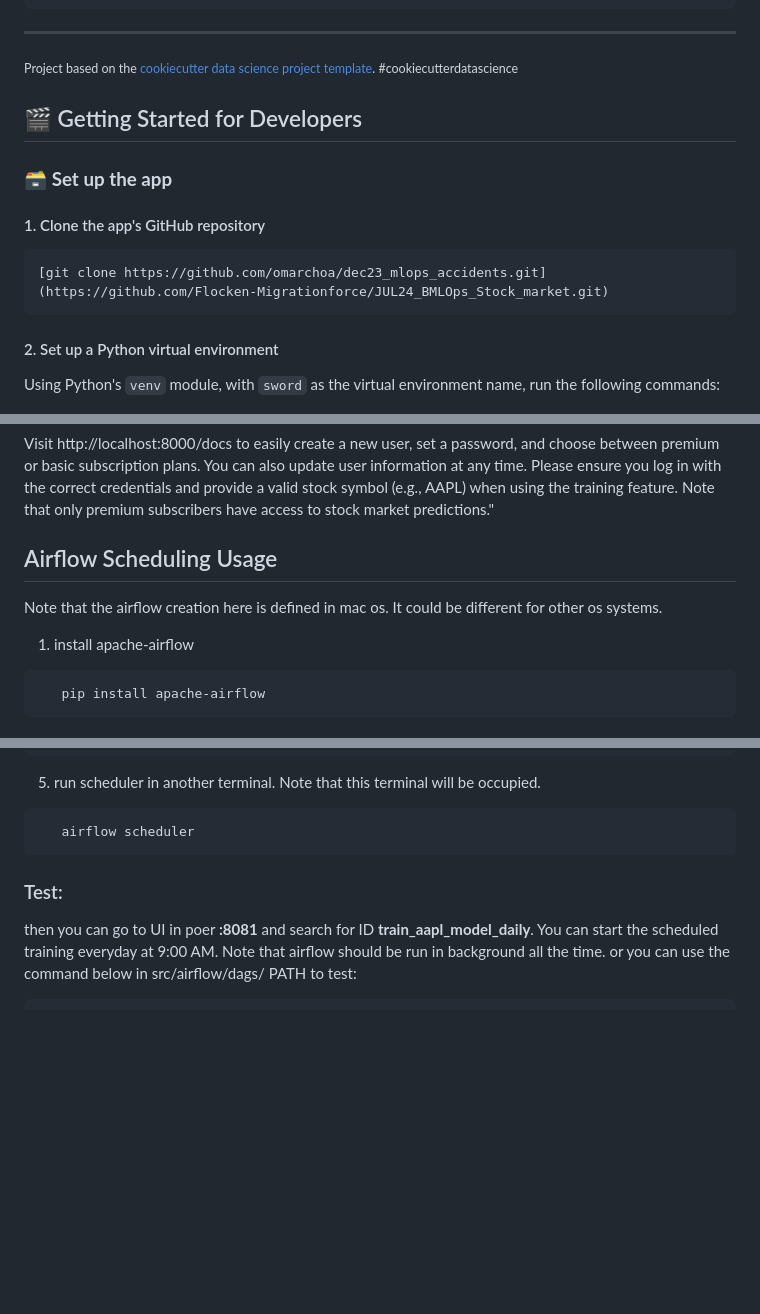
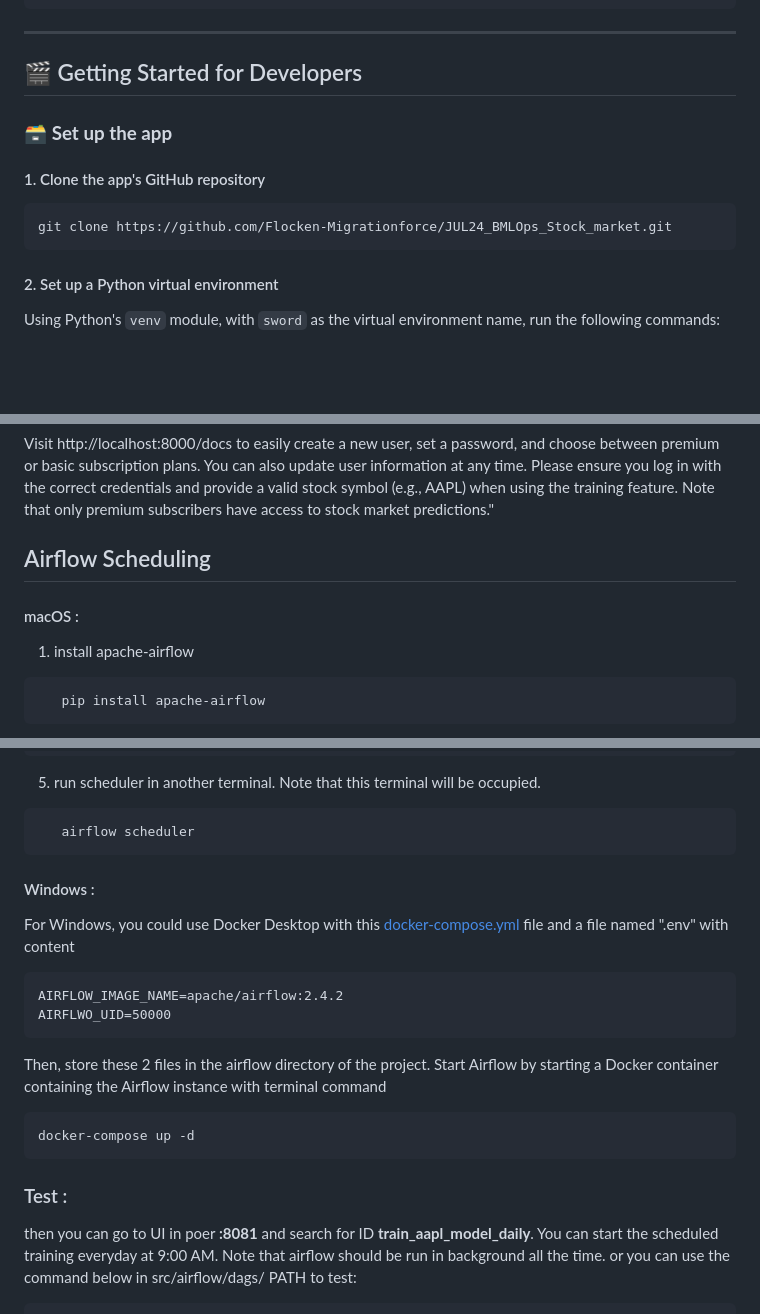
Before and after one commit to Flocken-Migrationforce/JUL24_BMLOps_Stock_market, a Markdown page: README.md, 3 parts joined by grey strips. GitHub-like rendering; blank space fills up the shorter version.

````diff
--- a/README.md
+++ b/README.md
@@ -78,7 +81,6 @@ In this project, we developed a MLOps solution to deploy, monitor and update a s
 
 --------
 
-<p><small>Project based on the <a target="_blank" href="https://drivendata.github.io/cookiecutter-data-science/">cookiecutter data science project template</a>. #cookiecutterdatascience</small></p>
 
 ## 🎬 Getting Started for Developers
 
@@ -86,7 +88,7 @@ In this project, we developed a MLOps solution to deploy, monitor and update a s
 #### 1. Clone the app's GitHub repository
 
 ```shell
-[git clone https://github.com/omarchoa/dec23_mlops_accidents.git](https://github.com/Flocken-Migrationforce/JUL24_BMLOps_Stock_market.git)
+git clone https://github.com/Flocken-Migrationforce/JUL24_BMLOps_Stock_market.git
 ```
 
 #### 2. Set up a Python virtual environment
@@ -119,9 +121,8 @@ curl http://localhost:8000/docs
 ```
 Visit http://localhost:8000/docs to easily create a new user, set a password, and choose between premium or basic subscription plans. You can also update user information at any time. Please ensure you log in with the correct credentials and provide a valid stock symbol (e.g., AAPL) when using the training feature. Note that only premium subscribers have access to stock market predictions."
 
-## Airflow Scheduling Usage
-Note that the airflow creation here is defined in mac os. It could be different for other os systems.
-
+## Airflow Scheduling
+#### macOS :
 1. install apache-airflow
 ```shell
    pip install apache-airflow
@@ -140,8 +141,18 @@ Note that the airflow creation here is defined in mac os. It could be different
 ```shell
    airflow scheduler
 ```
+#### Windows :
+For Windows, you could use Docker Desktop with this [docker-compose.yml](https://airflow.apache.org/docs/apache-airflow/2.5.1/docker-compose.yaml) file and a file named ".env" with content
+```Text
+AIRFLOW_IMAGE_NAME=apache/airflow:2.4.2
+AIRFLWO_UID=50000
+```
+Then, store these 2 files in the airflow directory of the project. Start Airflow by starting a Docker container containing the Airflow instance with terminal command
+```Shell
+docker-compose up -d
+```
 
-### Test:
+### Test :
 then you can go to UI in poer **:8081** and search for ID **train_aapl_model_daily**. You can start the scheduled training everyday at 9:00 AM. Note that airflow should be run in background all the time.
 or you can use the command below in src/airflow/dags/ PATH to test:
 
````
Also changed, not shown: other parts of README.md (+3 -0 lines).
